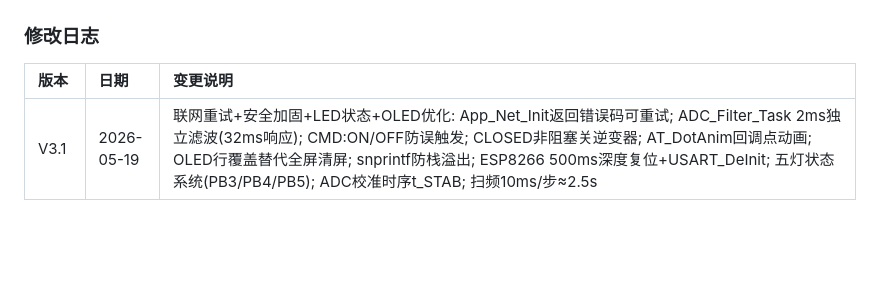
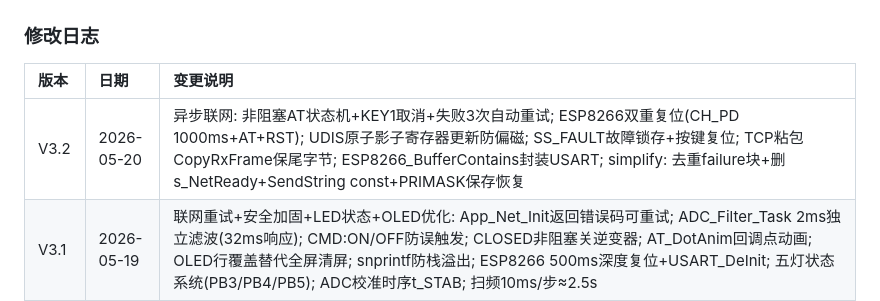
Before and after one commit to Ran-sh/WPT_PWM, a Markdown page: claude_code/docs/软件架构与开发者指南.md, the part around the change. Drawn GitHub-style; blank space fills up the shorter version.

```diff
--- a/claude_code/docs/软件架构与开发者指南.md
+++ b/claude_code/docs/软件架构与开发者指南.md
@@ -25,6 +25,7 @@
 
 | 版本 | 日期 | 变更说明 |
 |:---|:---|:---|
+| V3.2 | 2026-05-20 | 异步联网: 非阻塞AT状态机+KEY1取消+失败3次自动重试; ESP8266双重复位(CH_PD 1000ms+AT+RST); UDIS原子影子寄存器更新防偏磁; SS_FAULT故障锁存+按键复位; TCP粘包CopyRxFrame保尾字节; ESP8266_BufferContains封装USART; simplify: 去重failure块+删s_NetReady+SendString const+PRIMASK保存恢复 |
 | V3.1 | 2026-05-19 | 联网重试+安全加固+LED状态+OLED优化: App_Net_Init返回错误码可重试; ADC_Filter_Task 2ms独立滤波(32ms响应); CMD:ON/OFF防误触发; CLOSED非阻塞关逆变器; AT_DotAnim回调点动画; OLED行覆盖替代全屏清屏; snprintf防栈溢出; ESP8266 500ms深度复位+USART_DeInit; 五灯状态系统(PB3/PB4/PB5); ADC校准时序t_STAB; 扫频10ms/步≈2.5s |
 | V3.0 | 2026-05-19 | 软启动重构: 阻塞式改为非阻塞状态机 (SS_IDLE/SWEEP/DONE); Inverter_SoftStart_Trigger/Task/Stop/GetState/GetCurrentFreq 五接口 API; PWM_Init 上电 MOE 关断安全态; 扫频 150kHz→100kHz (200Hz/2ms/250步≈500ms); 频率硬下限 90k→95kHz; DEADTIME_NS 宏可调死区; UI 按键重映射 (KEY0=Trigger, KEY1=Stop); OLED 实时扫频进度显示+切页清屏; App_Net ON指令经SS_IDLE防抖; main.c 消除裸 TIM1 操作; 主循环新增 Inverter_SoftStart_Task |
 | V2.4 | 2026-05-18 | 死区时间翻倍 500ns→1000ns 适配IR2103S栅极驱动; PWM空闲态极性修复 (OCNIdleState=Set, OCNPolarity=Low); PWM预装载使能防运行时更新撕裂; BDTR扩展配置; JSON遥测新增电流字段I; WiFi配置更新 |
```
Also changed, not shown: CLAUDE.md (+8 -14 lines).
